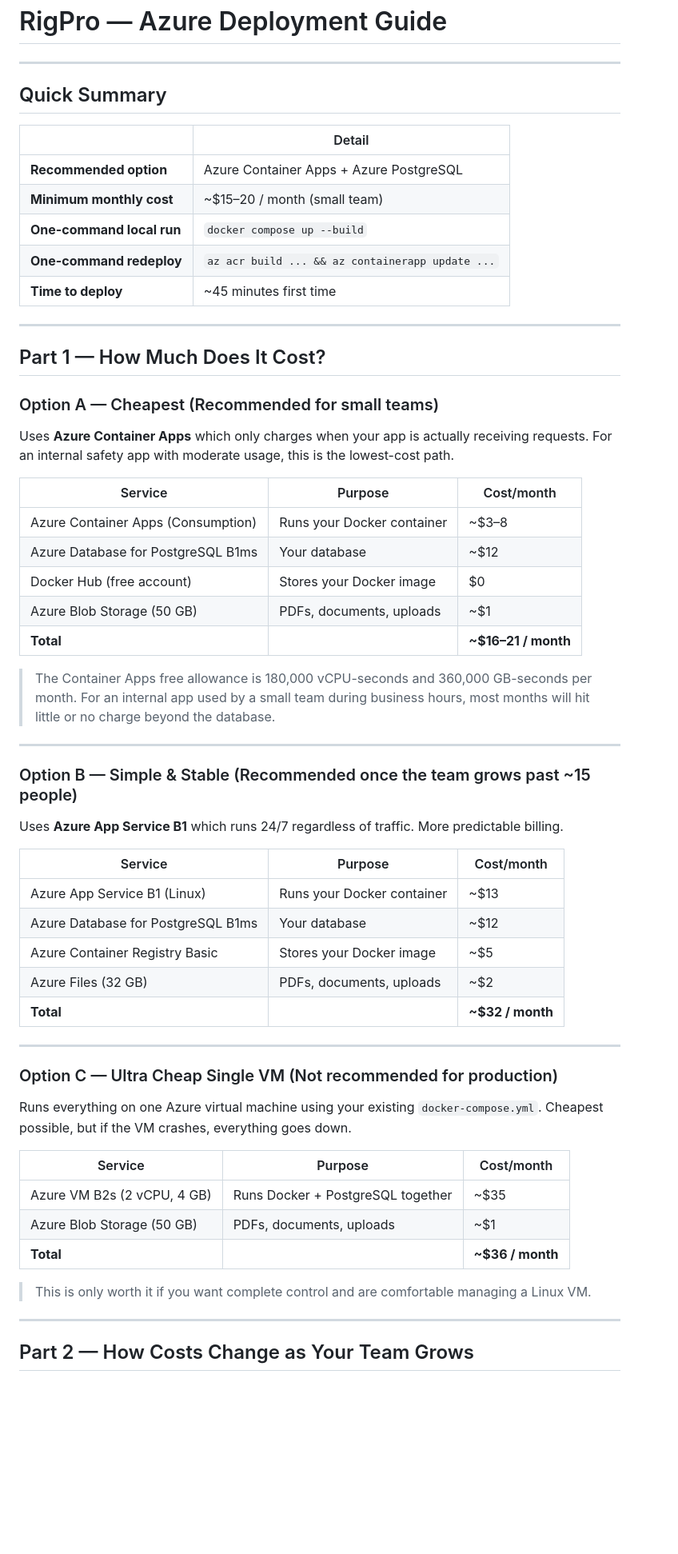
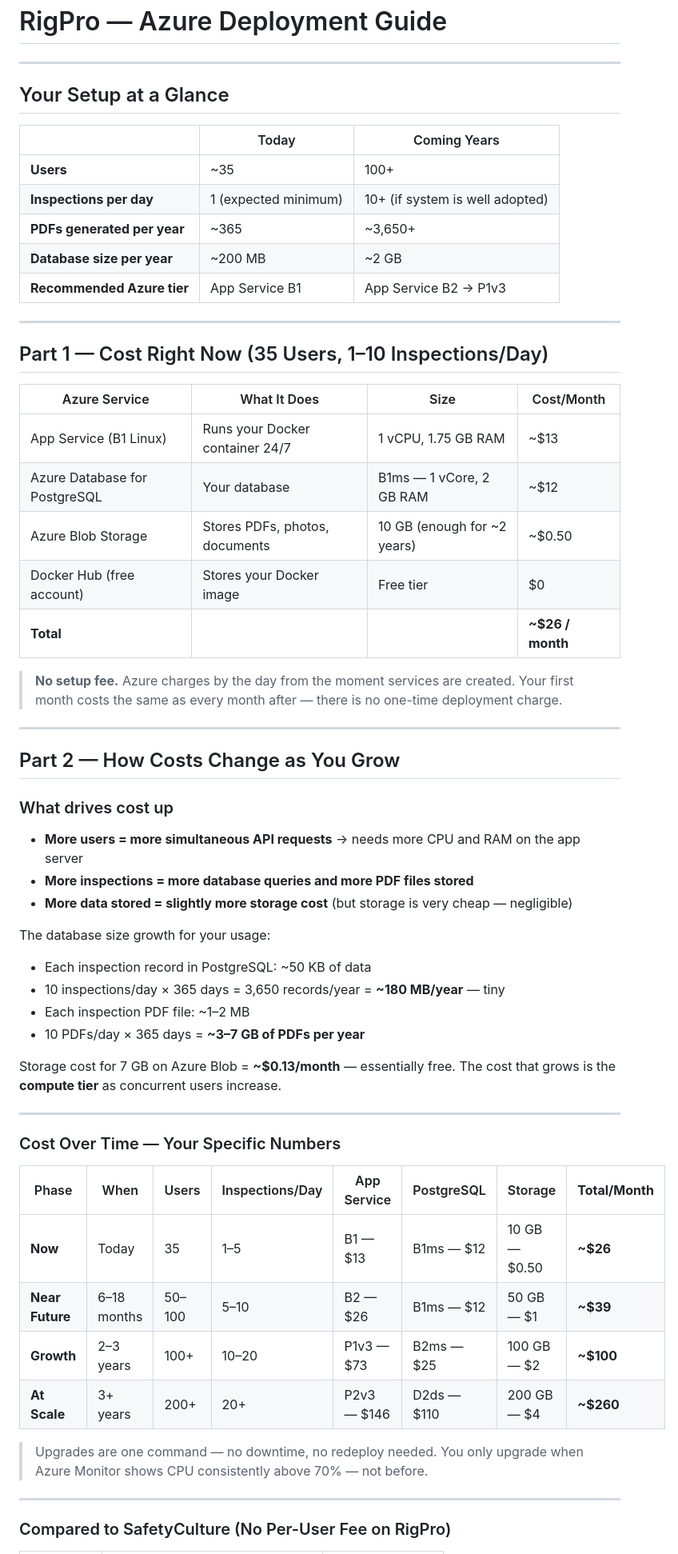
Before and after one commit to vinukithiranya/JSA, a Markdown page: AZURE_DEPLOYMENT_GUIDE.md, the part around one of its changes. Shown at 80% size. GitHub-like rendering; blank space fills up the shorter version.

```diff
--- a/AZURE_DEPLOYMENT_GUIDE.md
+++ b/AZURE_DEPLOYMENT_GUIDE.md
@@ -2,66 +2,65 @@
 
 ---
 
-## Quick Summary
+## Your Setup at a Glance
 
-| | Detail |
-|---|---|
-| **Recommended option** | Azure Container Apps + Azure PostgreSQL |
-| **Minimum monthly cost** | ~$15–20 / month (small team) |
-| **One-command local run** | `docker compose up --build` |
-| **One-command redeploy** | `az acr build ... && az containerapp update ...` |
-| **Time to deploy** | ~45 minutes first time |
+| | Today | Coming Years |
+|---|---|---|
+| **Users** | ~35 | 100+ |
+| **Inspections per day** | 1 (expected minimum) | 10+ (if system is well adopted) |
+| **PDFs generated per year** | ~365 | ~3,650+ |
+| **Database size per year** | ~200 MB | ~2 GB |
+| **Recommended Azure tier** | App Service B1 | App Service B2 → P1v3 |
 
 ---
 
-## Part 1 — How Much Does It Cost?
+## Part 1 — Cost Right Now (35 Users, 1–10 Inspections/Day)
 
-### Option A — Cheapest (Recommended for small teams)
+| Azure Service | What It Does | Size | Cost/Month |
+|---|---|---|---|
+| App Service (B1 Linux) | Runs your Docker container 24/7 | 1 vCPU, 1.75 GB RAM | ~$13 |
+| Azure Database for PostgreSQL | Your database | B1ms — 1 vCore, 2 GB RAM | ~$12 |
+| Azure Blob Storage | Stores PDFs, photos, documents | 10 GB (enough for ~2 years) | ~$0.50 |
+| Docker Hub (free account) | Stores your Docker image | Free tier | $0 |
+| **Total** | | | **~$26 / month** |
 
-Uses **Azure Container Apps** which only charges when your app is actually receiving requests.
-For an internal safety app with moderate usage, this is the lowest-cost path.
-
-| Service | Purpose | Cost/month |
-|---|---|---|
-| Azure Container Apps (Consumption) | Runs your Docker container | ~$3–8 |
-| Azure Database for PostgreSQL B1ms | Your database | ~$12 |
-| Docker Hub (free account) | Stores your Docker image | $0 |
-| Azure Blob Storage (50 GB) | PDFs, documents, uploads | ~$1 |
-| **Total** | | **~$16–21 / month** |
-
-> The Container Apps free allowance is 180,000 vCPU-seconds and 360,000 GB-seconds per month.
-> For an internal app used by a small team during business hours, most months will hit little or no charge beyond the database.
+> **No setup fee.** Azure charges by the day from the moment services are created.
+> Your first month costs the same as every month after — there is no one-time deployment charge.
 
 ---
 
-### Option B — Simple & Stable (Recommended once the team grows past ~15 people)
+## Part 2 — How Costs Change as You Grow
 
-Uses **Azure App Service B1** which runs 24/7 regardless of traffic. More predictable billing.
+### What drives cost up
 
-| Service | Purpose | Cost/month |
-|---|---|---|
-| Azure App Service B1 (Linux) | Runs your Docker container | ~$13 |
-| Azure Database for PostgreSQL B1ms | Your database | ~$12 |
-| Azure Container Registry Basic | Stores your Docker image | ~$5 |
-| Azure Files (32 GB) | PDFs, documents, uploads | ~$2 |
-| **Total** | | **~$32 / month** |
+- **More users = more simultaneous API requests** → needs more CPU and RAM on the app server
+- **More inspections = more database queries and more PDF files stored**
+- **More data stored = slightly more storage cost** (but storage is very cheap — negligible)
+
+The database size growth for your usage:
+- Each inspection record in PostgreSQL: ~50 KB of data
+- 10 inspections/day × 365 days = 3,650 records/year = **~180 MB/year** — tiny
+- Each inspection PDF file: ~1–2 MB
+- 10 PDFs/day × 365 days = **~3–7 GB of PDFs per year**
+
+Storage cost for 7 GB on Azure Blob = **~$0.13/month** — essentially free.
+The cost that grows is the **compute tier** as concurrent users increase.
 
 ---
 
-### Option C — Ultra Cheap Single VM (Not recommended for production)
+### Cost Over Time — Your Specific Numbers
 
-Runs everything on one Azure virtual machine using your existing `docker-compose.yml`.
-Cheapest possible, but if the VM crashes, everything goes down.
+| Phase | When | Users | Inspections/Day | App Service | PostgreSQL | Storage | **Total/Month** |
+|---|---|---|---|---|---|---|---|
+| **Now** | Today | 35 | 1–5 | B1 — $13 | B1ms — $12 | 10 GB — $0.50 | **~$26** |
+| **Near Future** | 6–18 months | 50–100 | 5–10 | B2 — $26 | B1ms — $12 | 50 GB — $1 | **~$39** |
+| **Growth** | 2–3 years | 100+ | 10–20 | P1v3 — $73 | B2ms — $25 | 100 GB — $2 | **~$100** |
+| **At Scale** | 3+ years | 200+ | 20+ | P2v3 — $146 | D2ds — $110 | 200 GB — $4 | **~$260** |
 
-| Service | Purpose | Cost/month |
-|---|---|---|
-| Azure VM B2s (2 vCPU, 4 GB) | Runs Docker + PostgreSQL together | ~$35 |
-| Azure Blob Storage (50 GB) | PDFs, documents, uploads | ~$1 |
-| **Total** | | **~$36 / month** |
-
-> This is only worth it if you want complete control and are comfortable managing a Linux VM.
+> Upgrades are one command — no downtime, no redeploy needed.
+> You only upgrade when Azure Monitor shows CPU consistently above 70% — not before.
 
 ---
 
-## Part 2 — How Costs Change as Your Team Grows
+### Compared to SafetyCulture (No Per-User Fee on RigPro)
 
```
Also changed, not shown: other parts of AZURE_DEPLOYMENT_GUIDE.md (+248 -229 lines).
